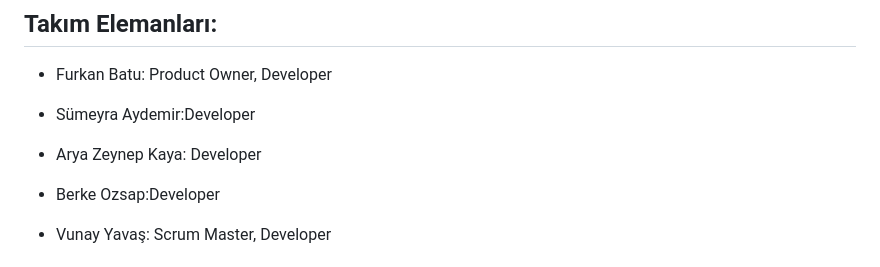
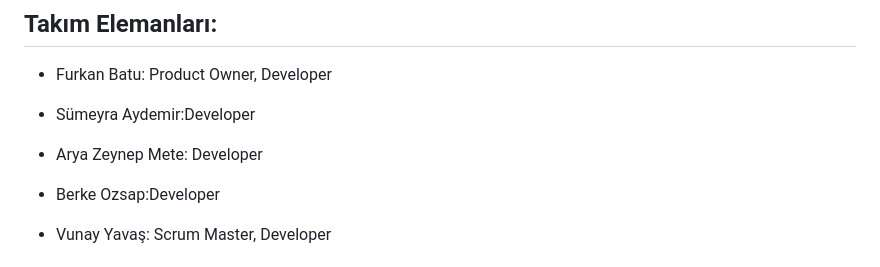
Before and after one commit to F-29-BOOTCAMP/patheern, a Markdown page: README.md, the part around the change. GitHub-like rendering.

```diff
--- a/README.md
+++ b/README.md
@@ -10,7 +10,7 @@ F-29
 
 - Sümeyra Aydemir:Developer
 
-- Arya Zeynep Kaya: Developer
+- Arya Zeynep Mete: Developer
 
 - Berke Ozsap:Developer
 
```
